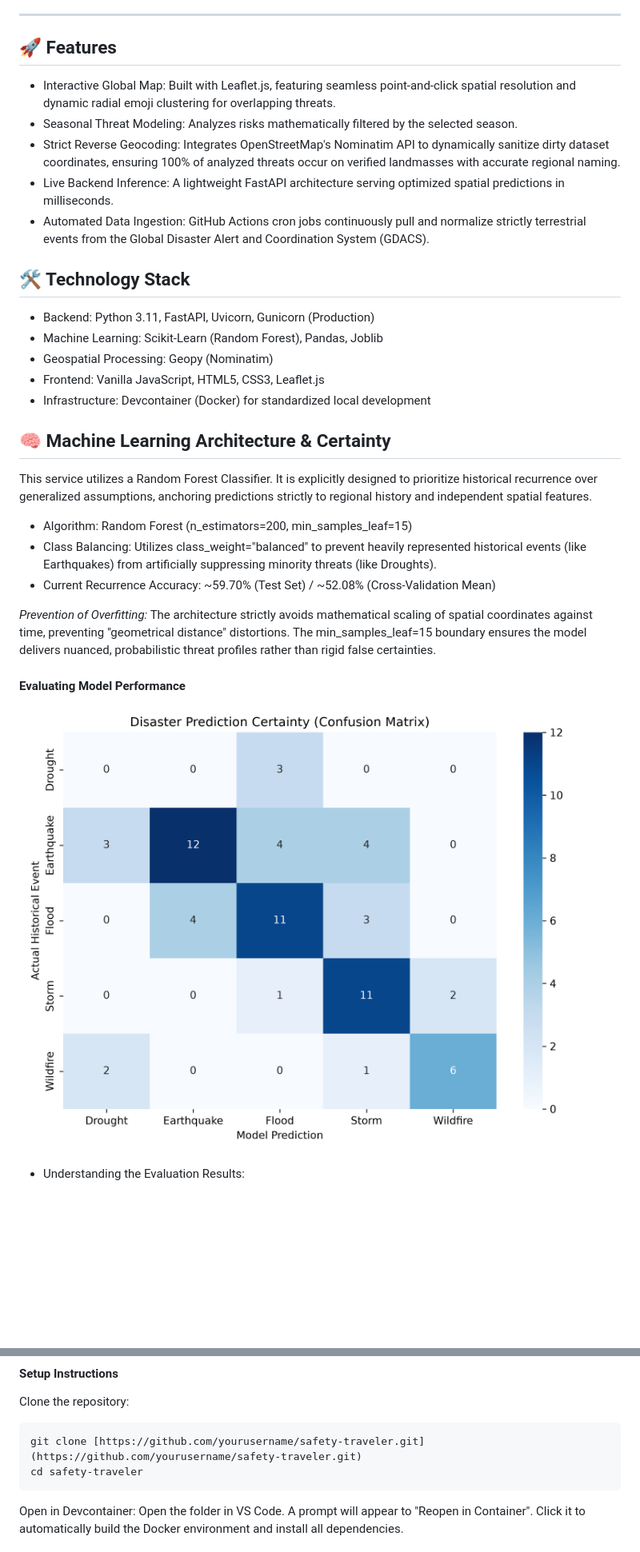
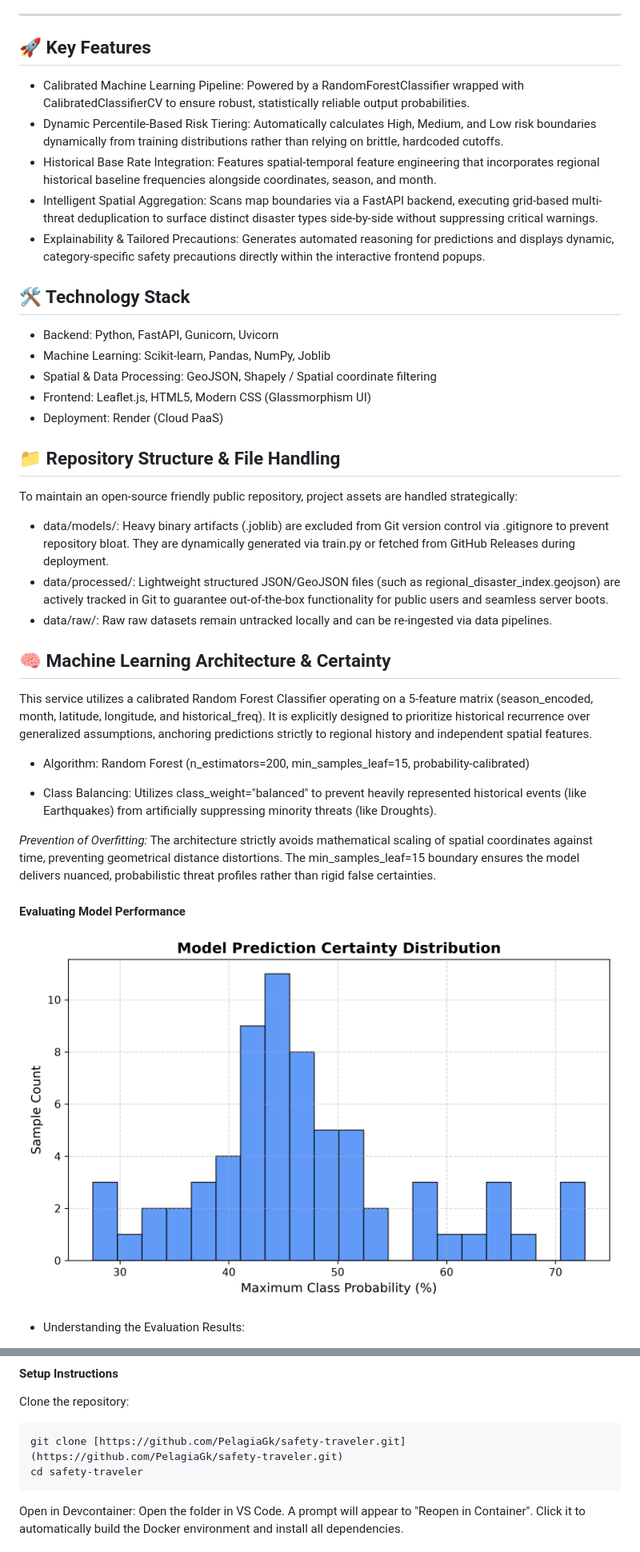
Before and after one commit to PelagiaGk/safety-traveler, a Markdown page: README.md, 2 parts joined by grey strips. Shown at 80% size. GitHub-like rendering; pictures changed too: model_certainty.png; blank space fills up the shorter version.

Commit message:
modified:   README.md 	modified:   model_certainty.png 	modified:   src/models/evaluate.py modified:   src/models/inference.py 	modified:   src/models/train.py 	modified:   src/utils/geo_helpers.py

````diff
--- a/README.md
+++ b/README.md
@@ -6,30 +6,36 @@ This 24/7 web application provides real-time geospatial risk assessments based o
 
 ---
 
-## 🚀 Features
-
-* Interactive Global Map: Built with Leaflet.js, featuring seamless point-and-click spatial resolution and dynamic radial emoji clustering for overlapping threats.
-* Seasonal Threat Modeling: Analyzes risks mathematically filtered by the selected season.
-* Strict Reverse Geocoding: Integrates OpenStreetMap's Nominatim API to dynamically sanitize dirty dataset coordinates, ensuring 100% of analyzed threats occur on verified landmasses with accurate regional naming.
-* Live Backend Inference: A lightweight FastAPI architecture serving optimized spatial predictions in milliseconds.
-* Automated Data Ingestion: GitHub Actions cron jobs continuously pull and normalize strictly terrestrial events from the Global Disaster Alert and Coordination System (GDACS).
+## 🚀 Key Features
+* Calibrated Machine Learning Pipeline: Powered by a RandomForestClassifier wrapped with CalibratedClassifierCV to ensure robust, statistically reliable output probabilities.
+* Dynamic Percentile-Based Risk Tiering: Automatically calculates High, Medium, and Low risk boundaries dynamically from training distributions rather than relying on brittle, hardcoded cutoffs.
+* Historical Base Rate Integration: Features spatial-temporal feature engineering that incorporates regional historical baseline frequencies alongside coordinates, season, and month.
+* Intelligent Spatial Aggregation: Scans map boundaries via a FastAPI backend, executing grid-based multi-threat deduplication to surface distinct disaster types side-by-side without suppressing critical warnings.
+* Explainability & Tailored Precautions: Generates automated reasoning for predictions and displays dynamic, category-specific safety precautions directly within the interactive frontend popups.
 
 ## 🛠️ Technology Stack
 
-* Backend: Python 3.11, FastAPI, Uvicorn, Gunicorn (Production)
-* Machine Learning: Scikit-Learn (Random Forest), Pandas, Joblib
-* Geospatial Processing: Geopy (Nominatim)
-* Frontend: Vanilla JavaScript, HTML5, CSS3, Leaflet.js
-* Infrastructure: Devcontainer (Docker) for standardized local development
+* Backend: Python, FastAPI, Gunicorn, Uvicorn
+* Machine Learning: Scikit-learn, Pandas, NumPy, Joblib
+* Spatial & Data Processing: GeoJSON, Shapely / Spatial coordinate filtering
+* Frontend: Leaflet.js, HTML5, Modern CSS (Glassmorphism UI)
+* Deployment: Render (Cloud PaaS)
+
+## 📁 Repository Structure & File Handling
+To maintain an open-source friendly public repository, project assets are handled strategically:
+
+* data/models/: Heavy binary artifacts (.joblib) are excluded from Git version control via .gitignore to prevent repository bloat. They are dynamically generated via train.py or fetched from GitHub Releases during deployment.
+* data/processed/: Lightweight structured JSON/GeoJSON files (such as regional_disaster_index.geojson) are actively tracked in Git to guarantee out-of-the-box functionality for public users and seamless server boots.
+* data/raw/: Raw raw datasets remain untracked locally and can be re-ingested via data pipelines.
 
 ## 🧠 Machine Learning Architecture & Certainty
-This service utilizes a Random Forest Classifier. It is explicitly designed to prioritize historical recurrence over generalized assumptions, anchoring predictions strictly to regional history and independent spatial features.
+This service utilizes a calibrated Random Forest Classifier operating on a 5-feature matrix (season_encoded, month, latitude, longitude, and historical_freq). It is explicitly designed to prioritize historical recurrence over generalized assumptions, anchoring predictions strictly to regional history and independent spatial features.
 
-* Algorithm: Random Forest (n_estimators=200, min_samples_leaf=15)
+* Algorithm: Random Forest (n_estimators=200, min_samples_leaf=15, probability-calibrated)
+
 * Class Balancing: Utilizes class_weight="balanced" to prevent heavily represented historical events (like Earthquakes) from artificially suppressing minority threats (like Droughts).
-* Current Recurrence Accuracy: ~59.70% (Test Set) / ~52.08% (Cross-Validation Mean)
 
-*Prevention of Overfitting:* The architecture strictly avoids mathematical scaling of spatial coordinates against time, preventing "geometrical distance" distortions. The min_samples_leaf=15 boundary ensures the model delivers nuanced, probabilistic threat profiles rather than rigid false certainties.
+*Prevention of Overfitting:* The architecture strictly avoids mathematical scaling of spatial coordinates against time, preventing geometrical distance distortions. The min_samples_leaf=15 boundary ensures the model delivers nuanced, probabilistic threat profiles rather than rigid false certainties.
 
 #### Evaluating Model Performance
 
@@ -57,7 +63,7 @@ This repository includes a .devcontainer configuration, ensuring a standardized
 Clone the repository:
 
 ```bash
-git clone [https://github.com/yourusername/safety-traveler.git](https://github.com/yourusername/safety-traveler.git)
+git clone [https://github.com/PelagiaGk/safety-traveler.git](https://github.com/PelagiaGk/safety-traveler.git)
 cd safety-traveler
 ```
 
````
Also changed, not shown: other parts of README.md (+3 -3 lines), 4 other files.
